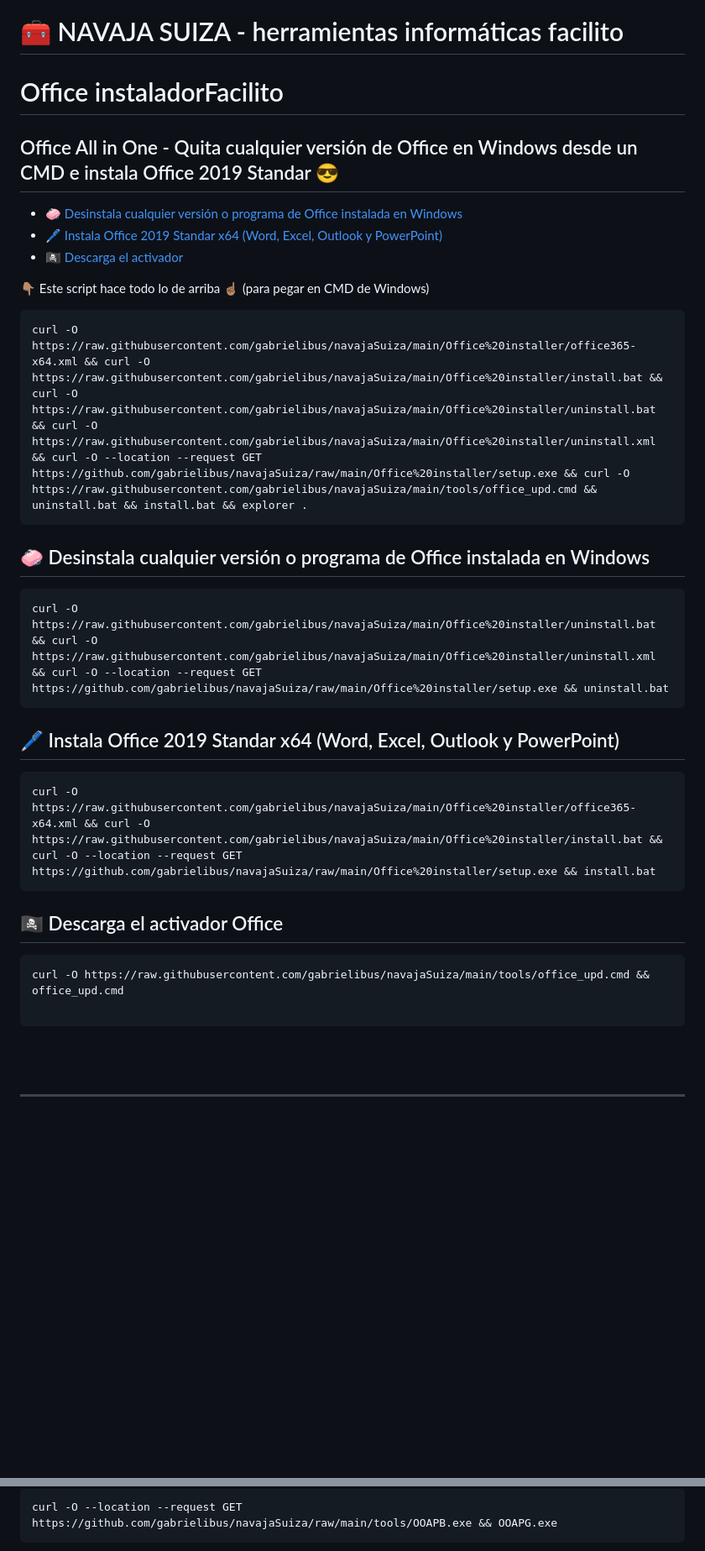
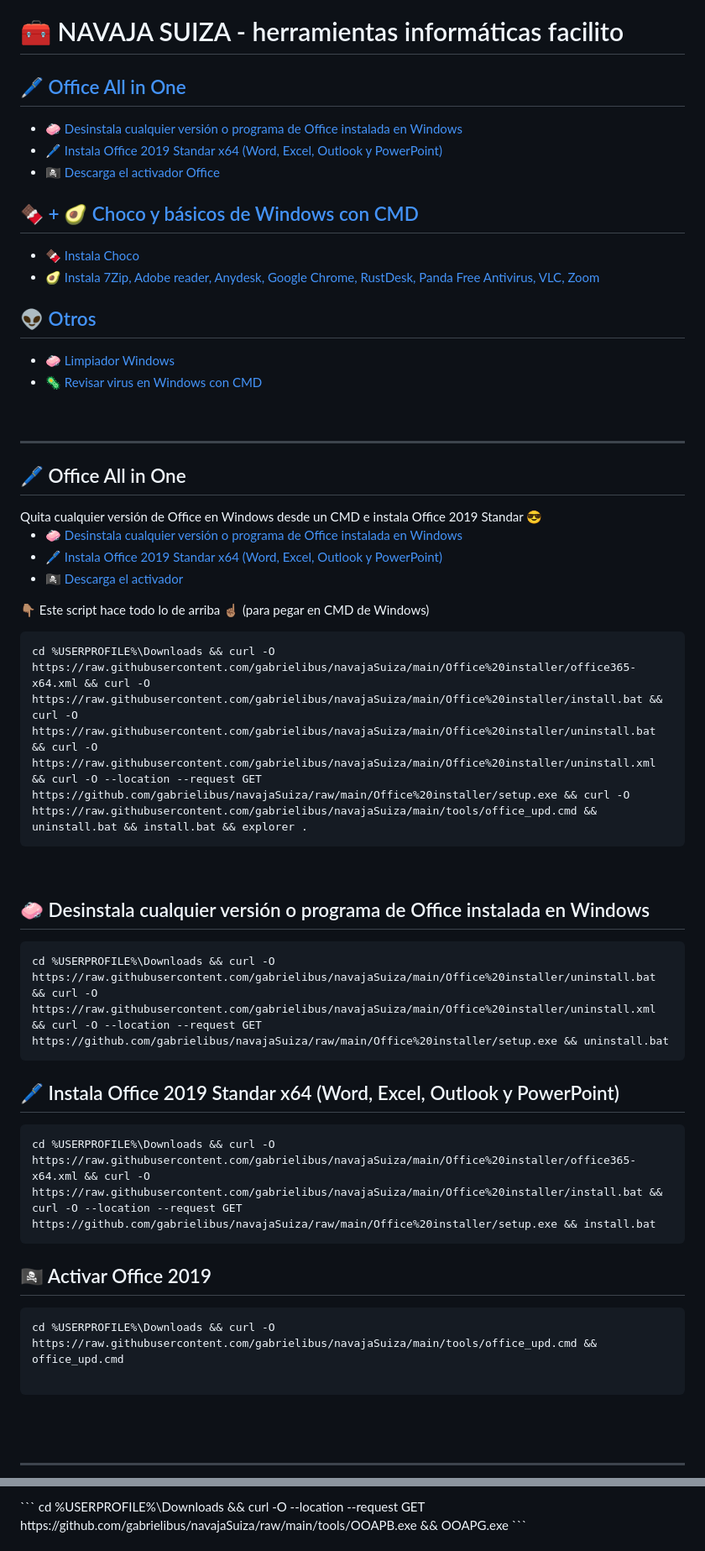
Before and after one commit to gabrielibus/navajaSuiza, a Markdown page: README.md, 2 parts joined by grey strips. Shown at 84% size. Drawn GitHub-style; blank space fills up the shorter version.

````diff
--- a/README.md
+++ b/README.md
@@ -1,36 +1,60 @@
 # 🧰 NAVAJA SUIZA - herramientas informáticas facilito
 
-#  Office instaladorFacilito
-## Office All in One - Quita cualquier versión de Office en Windows desde un CMD e instala Office 2019 Standar 😎
-- <a href="#a">🧼 Desinstala cualquier versión o programa de Office instalada en Windows</a>
-- <a href="#b">🖊️ Instala Office 2019 Standar x64 (Word, Excel, Outlook y PowerPoint)</a>
-- <a href="#c">🏴‍☠️ Descarga el activador</a>
+<a href="#officeAIO"><h2>🖊️ Office All in One</h2></a>
+
+- <a href="#uninstallOffice">🧼 Desinstala cualquier versión o programa de Office instalada en Windows</a>
+- <a href="#installOffice">🖊️ Instala Office 2019 Standar x64 (Word, Excel, Outlook y PowerPoint)</a>
+- <a href="#officeKey">🏴‍☠️ Descarga el activador Office</a>
+
+<a href="#chocoAIO"><h2 >
+🍫 + 🥑 Choco y básicos de Windows con CMD</h2></a>
+- <a href="#choco">🍫 Instala Choco</a>
+- <a href="#chocoBasicos">🥑 Instala 7Zip, Adobe reader, Anydesk, Google Chrome, RustDesk, Panda Free Antivirus, VLC, Zoom</a>
+
+<a href="#Limpiador"><h2 >
+👽 Otros</h2></a>
+
+- <a href="#Limpiador">🧼 Limpiador Windows</a>
+- <a href="#Desinfección">🦠 Revisar virus en Windows con CMD</a>
+
+<br>
+<hr>
+
+
+
+
+
+<h2 id="officeAIO">🖊️ Office All in One</h2>
+  Quita cualquier versión de Office en Windows desde un CMD e instala Office 2019 Standar 😎
+
+- <a href="#uninstallOffice">🧼 Desinstala cualquier versión o programa de Office instalada en Windows</a>
+- <a href="#installOffice">🖊️ Instala Office 2019 Standar x64 (Word, Excel, Outlook y PowerPoint)</a>
+- <a href="#officeKey">🏴‍☠️ Descarga el activador</a>
 
 
 👇🏽 Este script hace todo lo de arriba ☝🏽 (para pegar en CMD de Windows)
 ```
-curl -O https://raw.githubusercontent.com/gabrielibus/navajaSuiza/main/Office%20installer/office365-x64.xml && curl -O https://raw.githubusercontent.com/gabrielibus/navajaSuiza/main/Office%20installer/install.bat && curl -O https://raw.githubusercontent.com/gabrielibus/navajaSuiza/main/Office%20installer/uninstall.bat && curl -O https://raw.githubusercontent.com/gabrielibus/navajaSuiza/main/Office%20installer/uninstall.xml && curl -O --location --request GET https://github.com/gabrielibus/navajaSuiza/raw/main/Office%20installer/setup.exe && curl -O https://raw.githubusercontent.com/gabrielibus/navajaSuiza/main/tools/office_upd.cmd && uninstall.bat && install.bat && explorer .
+cd %USERPROFILE%\Downloads && curl -O https://raw.githubusercontent.com/gabrielibus/navajaSuiza/main/Office%20installer/office365-x64.xml && curl -O https://raw.githubusercontent.com/gabrielibus/navajaSuiza/main/Office%20installer/install.bat && curl -O https://raw.githubusercontent.com/gabrielibus/navajaSuiza/main/Office%20installer/uninstall.bat && curl -O https://raw.githubusercontent.com/gabrielibus/navajaSuiza/main/Office%20installer/uninstall.xml && curl -O --location --request GET https://github.com/gabrielibus/navajaSuiza/raw/main/Office%20installer/setup.exe && curl -O https://raw.githubusercontent.com/gabrielibus/navajaSuiza/main/tools/office_upd.cmd && uninstall.bat && install.bat && explorer .
+```
+<br>
+<h2 id="uninstallOffice">🧼 Desinstala cualquier versión o programa de Office instalada en Windows</h2>
+
+```
+cd %USERPROFILE%\Downloads && curl -O https://raw.githubusercontent.com/gabrielibus/navajaSuiza/main/Office%20installer/uninstall.bat && curl -O https://raw.githubusercontent.com/gabrielibus/navajaSuiza/main/Office%20installer/uninstall.xml && curl -O --location --request GET https://github.com/gabrielibus/navajaSuiza/raw/main/Office%20installer/setup.exe && uninstall.bat
 ```
 
-<h2 id="b">🧼 Desinstala cualquier versión o programa de Office instalada en Windows</h2>
+<h2 id="installOffice">🖊️ Instala Office 2019 Standar x64 (Word, Excel, Outlook y PowerPoint)</h2>
 
 ```
-curl -O https://raw.githubusercontent.com/gabrielibus/navajaSuiza/main/Office%20installer/uninstall.bat && curl -O https://raw.githubusercontent.com/gabrielibus/navajaSuiza/main/Office%20installer/uninstall.xml && curl -O --location --request GET https://github.com/gabrielibus/navajaSuiza/raw/main/Office%20installer/setup.exe && uninstall.bat
+cd %USERPROFILE%\Downloads && curl -O https://raw.githubusercontent.com/gabrielibus/navajaSuiza/main/Office%20installer/office365-x64.xml && curl -O https://raw.githubusercontent.com/gabrielibus/navajaSuiza/main/Office%20installer/install.bat && curl -O --location --request GET https://github.com/gabrielibus/navajaSuiza/raw/main/Office%20installer/setup.exe && install.bat
 ```
 
-<h2 id="c">🖊️ Instala Office 2019 Standar x64 (Word, Excel, Outlook y PowerPoint)</h2>
+<h2 id="officeKey">🏴‍☠️ Activar Office 2019</h2>
 
 ```
-curl -O https://raw.githubusercontent.com/gabrielibus/navajaSuiza/main/Office%20installer/office365-x64.xml && curl -O https://raw.githubusercontent.com/gabrielibus/navajaSuiza/main/Office%20installer/install.bat && curl -O --location --request GET https://github.com/gabrielibus/navajaSuiza/raw/main/Office%20installer/setup.exe && install.bat
-```
-
-<h2 id="a">🏴‍☠️ Descarga el activador Office</h2>
+cd %USERPROFILE%\Downloads && curl -O https://raw.githubusercontent.com/gabrielibus/navajaSuiza/main/tools/office_upd.cmd && office_upd.cmd
 
 ```
-curl -O https://raw.githubusercontent.com/gabrielibus/navajaSuiza/main/tools/office_upd.cmd && office_upd.cmd
-
-```
-
 <br>
 <br>
 
@@ -63,4 +90,4 @@ choco install zoom 7zip googlechrome anydesk.install rustdesk adobereader vlc --
 ```
-curl -O --location --request GET https://github.com/gabrielibus/navajaSuiza/raw/main/tools/OOAPB.exe && OOAPG.exe
+cd %USERPROFILE%\Downloads && curl -O --location --request GET https://github.com/gabrielibus/navajaSuiza/raw/main/tools/OOAPB.exe && OOAPG.exe
 ```
 
````
Also changed, not shown: other parts of README.md (+20 -17 lines).
